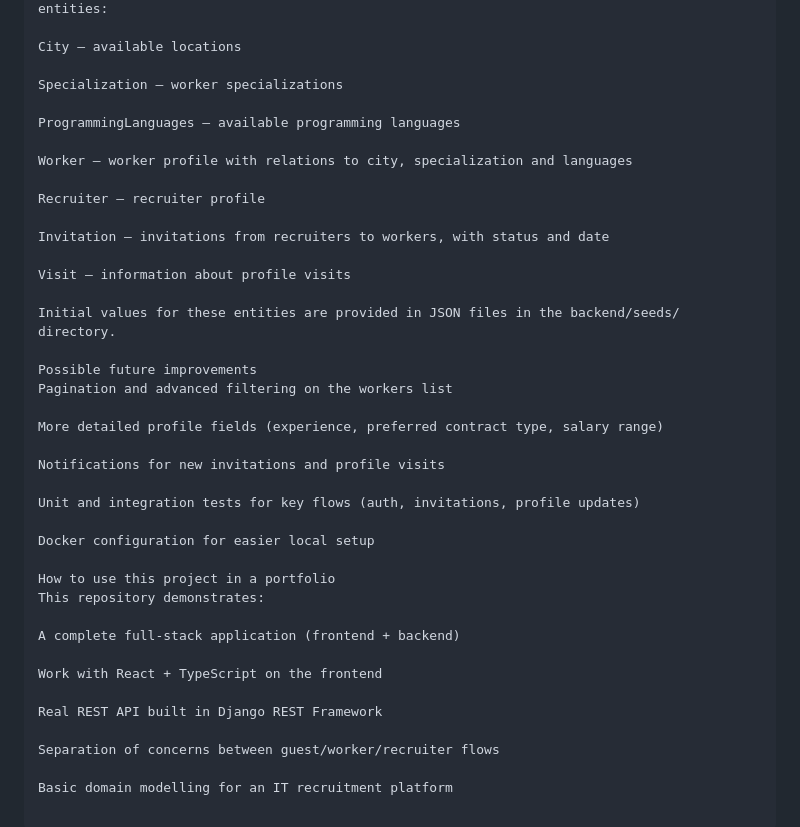
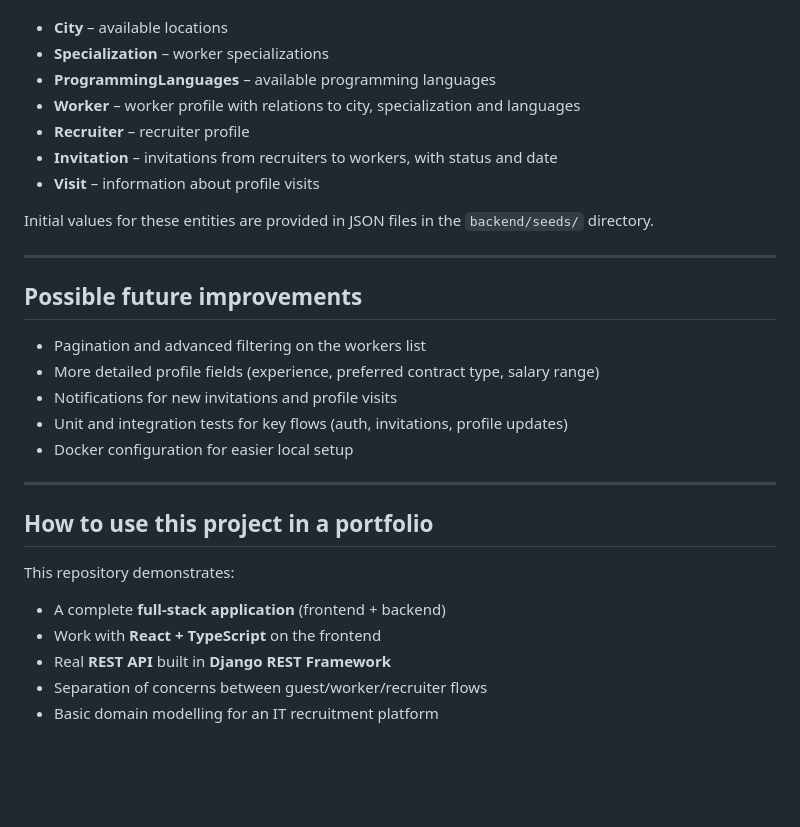
Before and after one commit to jakubslota/Talent-Trove, a Markdown page: README.md, the part around one of its changes. Rendered like a GitHub page; blank space fills up the shorter version.

```diff
--- a/README.md
+++ b/README.md
@@ -163,41 +180,33 @@ Data model (high-level)
 The backend uses a relational model to represent the recruitment domain. Examples of entities:
 
-City – available locations
+- **City** – available locations
+- **Specialization** – worker specializations
+- **ProgrammingLanguages** – available programming languages
+- **Worker** – worker profile with relations to city, specialization and languages
+- **Recruiter** – recruiter profile
+- **Invitation** – invitations from recruiters to workers, with status and date
+- **Visit** – information about profile visits
 
-Specialization – worker specializations
+Initial values for these entities are provided in JSON files in the `backend/seeds/` directory.
 
-ProgrammingLanguages – available programming languages
+---
 
-Worker – worker profile with relations to city, specialization and languages
+## Possible future improvements
 
-Recruiter – recruiter profile
+- Pagination and advanced filtering on the workers list
+- More detailed profile fields (experience, preferred contract type, salary range)
+- Notifications for new invitations and profile visits
+- Unit and integration tests for key flows (auth, invitations, profile updates)
+- Docker configuration for easier local setup
 
-Invitation – invitations from recruiters to workers, with status and date
+---
 
-Visit – information about profile visits
+## How to use this project in a portfolio
 
-Initial values for these entities are provided in JSON files in the backend/seeds/ directory.
-
-Possible future improvements
-Pagination and advanced filtering on the workers list
-
-More detailed profile fields (experience, preferred contract type, salary range)
-
-Notifications for new invitations and profile visits
-
-Unit and integration tests for key flows (auth, invitations, profile updates)
-
-Docker configuration for easier local setup
-
-How to use this project in a portfolio
 This repository demonstrates:
 
-A complete full-stack application (frontend + backend)
-
-Work with React + TypeScript on the frontend
-
-Real REST API built in Django REST Framework
-
-Separation of concerns between guest/worker/recruiter flows
-
-Basic domain modelling for an IT recruitment platform
+- A complete **full-stack application** (frontend + backend)
+- Work with **React + TypeScript** on the frontend
+- Real **REST API** built in **Django REST Framework**
+- Separation of concerns between guest/worker/recruiter flows
+- Basic domain modelling for an IT recruitment platform
```
Also changed, not shown: other parts of README.md (+50 -33 lines).
